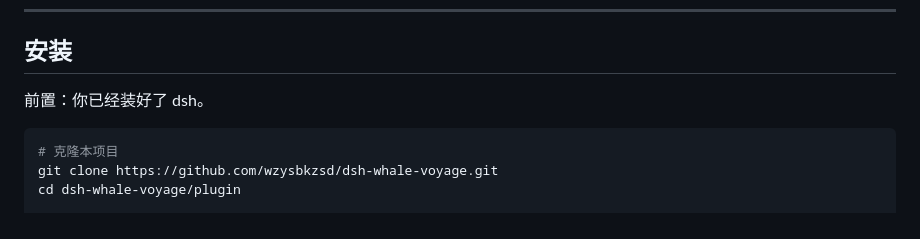
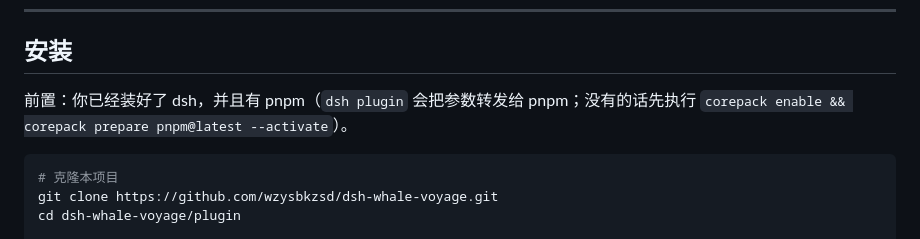
Before and after one commit to wzysbkzsd/dsh-whale-voyage, a Markdown page: README.md, the part around the change. Rendered like a GitHub page.

Commit message:
docs: state pnpm prerequisite for dsh plugin

````diff
--- a/README.md
+++ b/README.md
@@ -57,7 +57,7 @@ Whale Voyage 在对话区养了一只小鲸鱼。agent 在干活的时候，它
 
 ## 安装
 
-前置：你已经装好了 dsh。
+前置：你已经装好了 dsh，并且有 pnpm（`dsh plugin` 会把参数转发给 pnpm；没有的话先执行 `corepack enable && corepack prepare pnpm@latest --activate`）。
 
 ```bash
 # 克隆本项目
````
